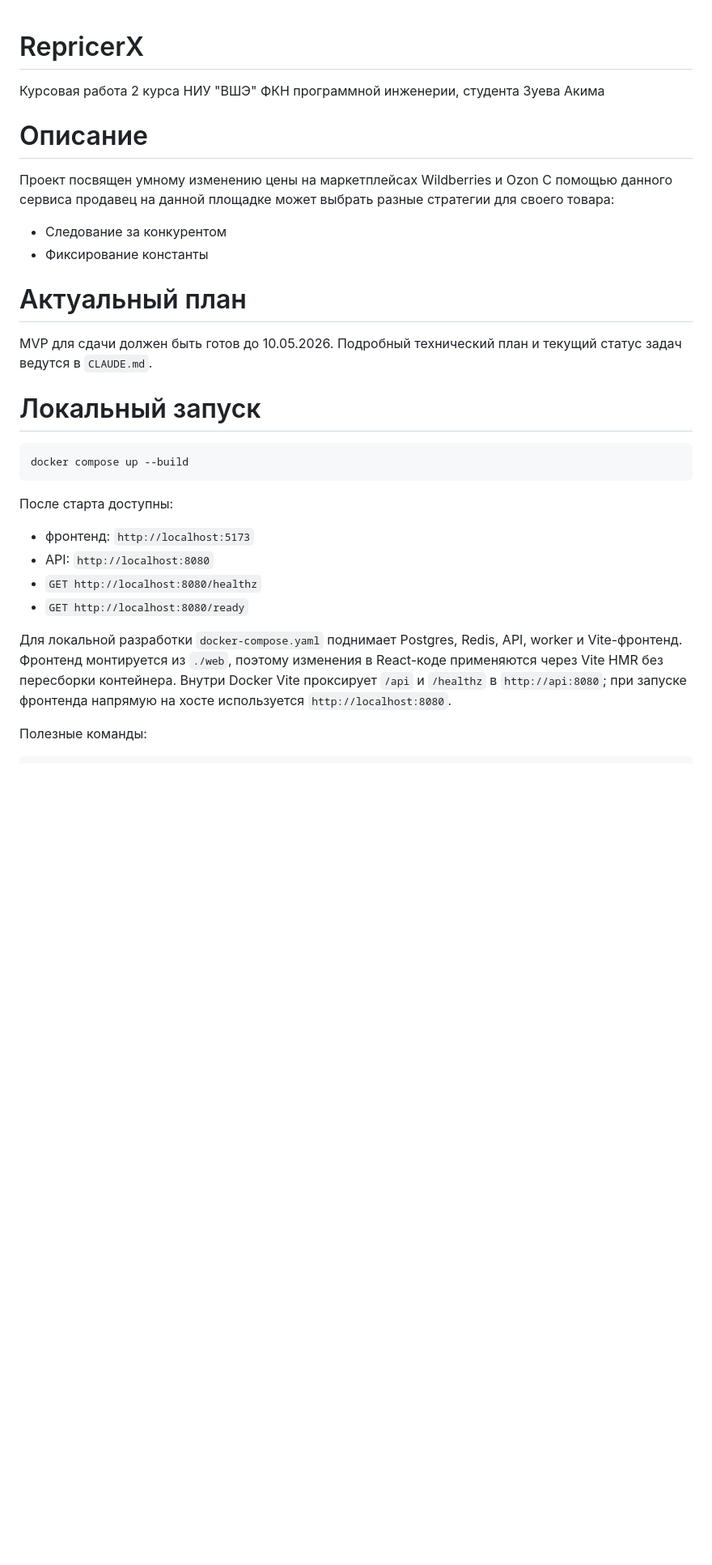
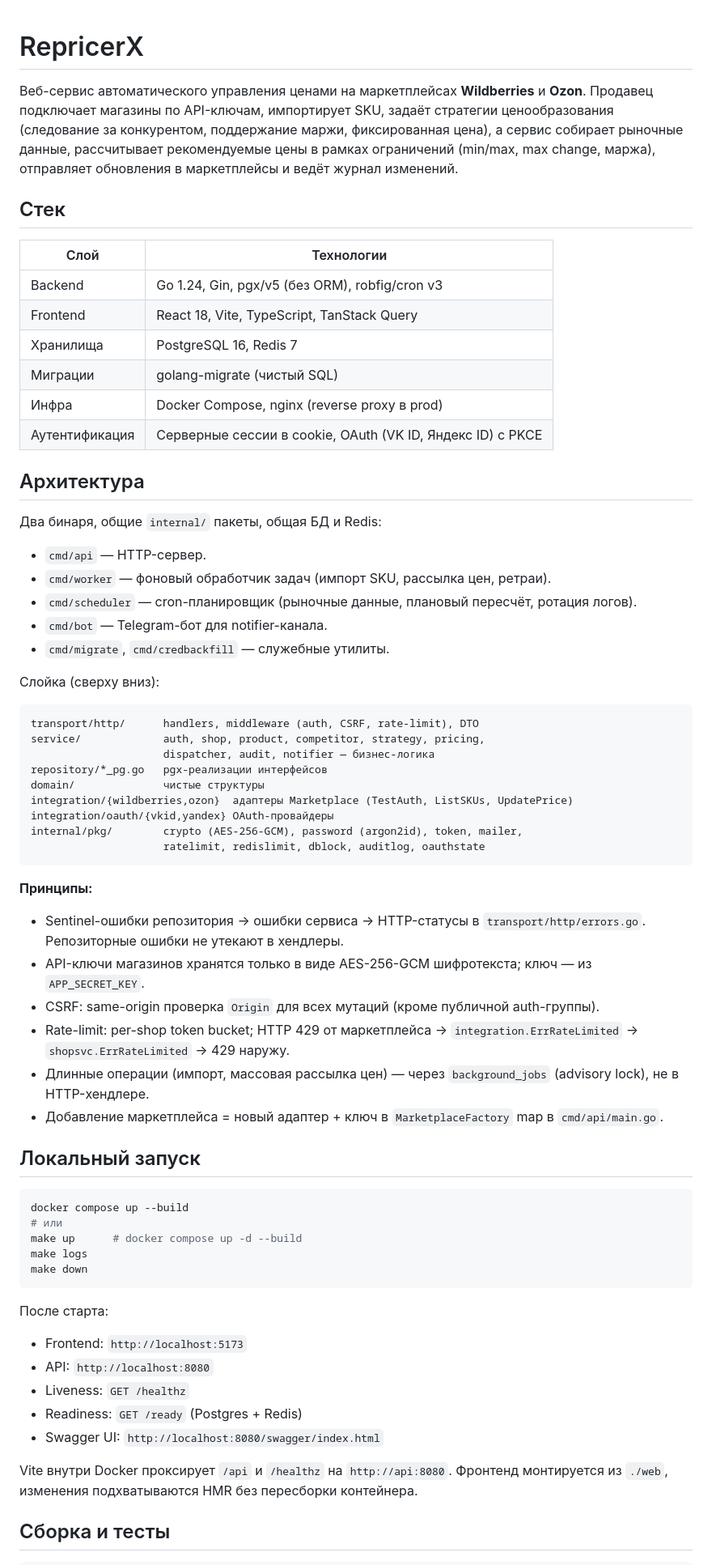
Before and after one commit to Beliashkoff/RepricerX, a Markdown page: README.md, the part around one of its changes. Shown at 81% size. Drawn GitHub-style; blank space fills up the shorter version.

````diff
--- a/README.md
+++ b/README.md
@@ -1,28 +1,75 @@
 # RepricerX
-Курсовая работа 2 курса НИУ "ВШЭ" ФКН программной инженерии, студента Зуева Акима
-# Описание
-Проект посвящен умному изменению цены на маркетплейсах Wildberries и Ozon
-С помощью данного сервиса продавец на данной площадке может выбрать разные стратегии для своего товара:
-- Следование за конкурентом
-- Фиксирование константы
 
-# Актуальный план
-MVP для сдачи должен быть готов до 10.05.2026. Подробный технический план и текущий статус задач ведутся в `CLAUDE.md`.
+Веб-сервис автоматического управления ценами на маркетплейсах **Wildberries** и **Ozon**.
+Продавец подключает магазины по API-ключам, импортирует SKU, задаёт стратегии ценообразования
+(следование за конкурентом, поддержание маржи, фиксированная цена), а сервис собирает
+рыночные данные, рассчитывает рекомендуемые цены в рамках ограничений (min/max, max change, маржа),
+отправляет обновления в маркетплейсы и ведёт журнал изменений.
 
-# Локальный запуск
+## Стек
+
+| Слой       | Технологии |
+|------------|------------|
+| Backend    | Go 1.24, Gin, pgx/v5 (без ORM), robfig/cron v3 |
+| Frontend   | React 18, Vite, TypeScript, TanStack Query |
+| Хранилища  | PostgreSQL 16, Redis 7 |
+| Миграции   | golang-migrate (чистый SQL) |
+| Инфра      | Docker Compose, nginx (reverse proxy в prod) |
+| Аутентификация | Серверные сессии в cookie, OAuth (VK ID, Яндекс ID) с PKCE |
+
+## Архитектура
+
+Два бинаря, общие `internal/` пакеты, общая БД и Redis:
+
+- `cmd/api` — HTTP-сервер.
+- `cmd/worker` — фоновый обработчик задач (импорт SKU, рассылка цен, ретраи).
+- `cmd/scheduler` — cron-планировщик (рыночные данные, плановый пересчёт, ротация логов).
+- `cmd/bot` — Telegram-бот для notifier-канала.
+- `cmd/migrate`, `cmd/credbackfill` — служебные утилиты.
+
+Слойка (сверху вниз):
+
+```
+transport/http/      handlers, middleware (auth, CSRF, rate-limit), DTO
+service/             auth, shop, product, competitor, strategy, pricing,
+                     dispatcher, audit, notifier — бизнес-логика
+repository/*_pg.go   pgx-реализации интерфейсов
+domain/              чистые структуры
+integration/{wildberries,ozon}  адаптеры Marketplace (TestAuth, ListSKUs, UpdatePrice)
+integration/oauth/{vkid,yandex} OAuth-провайдеры
+internal/pkg/        crypto (AES-256-GCM), password (argon2id), token, mailer,
+                     ratelimit, redislimit, dblock, auditlog, oauthstate
+```
+
+**Принципы:**
+- Sentinel-ошибки репозитория → ошибки сервиса → HTTP-статусы в `transport/http/errors.go`. Репозиторные ошибки не утекают в хендлеры.
+- API-ключи магазинов хранятся только в виде AES-256-GCM шифротекста; ключ — из `APP_SECRET_KEY`.
+- CSRF: same-origin проверка `Origin` для всех мутаций (кроме публичной auth-группы).
+- Rate-limit: per-shop token bucket; HTTP 429 от маркетплейса → `integration.ErrRateLimited` → `shopsvc.ErrRateLimited` → 429 наружу.
+- Длинные операции (импорт, массовая рассылка цен) — через `background_jobs` (advisory lock), не в HTTP-хендлере.
+- Добавление маркетплейса = новый адаптер + ключ в `MarketplaceFactory` map в `cmd/api/main.go`.
+
+## Локальный запуск
+
 ```bash
 docker compose up --build
+# или
+make up      # docker compose up -d --build
+make logs
+make down
 ```
 
-После старта доступны:
-- фронтенд: `http://localhost:5173`
+После старта:
+
+- Frontend: `http://localhost:5173`
 - API: `http://localhost:8080`
-- `GET http://localhost:8080/healthz`
-- `GET http://localhost:8080/ready`
+- Liveness: `GET /healthz`
+- Readiness: `GET /ready` (Postgres + Redis)
+- Swagger UI: `http://localhost:8080/swagger/index.html`
 
-Для локальной разработки `docker-compose.yaml` поднимает Postgres, Redis, API, worker и Vite-фронтенд.
-Фронтенд монтируется из `./web`, поэтому изменения в React-коде применяются через Vite HMR без пересборки контейнера.
-Внутри Docker Vite проксирует `/api` и `/healthz` в `http://api:8080`; при запуске фронтенда напрямую на хосте используется `http://localhost:8080`.
+Vite внутри Docker проксирует `/api` и `/healthz` на `http://api:8080`. Фронтенд монтируется из `./web`,
+изменения подхватываются HMR без пересборки контейнера.
 
-Полезные команды:
+## Сборка и тесты
+
 ```bash
````
Also changed, not shown: other parts of README.md (+104 -86 lines).
